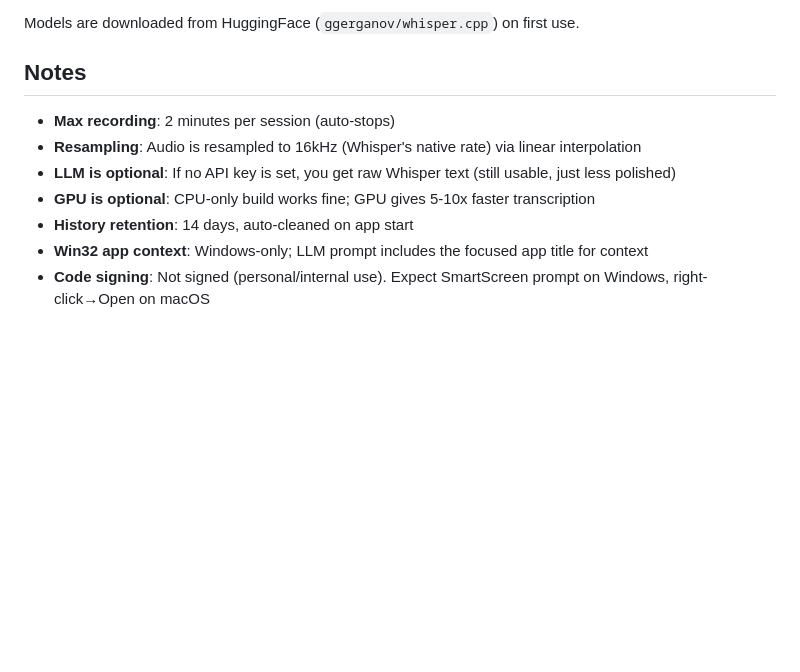
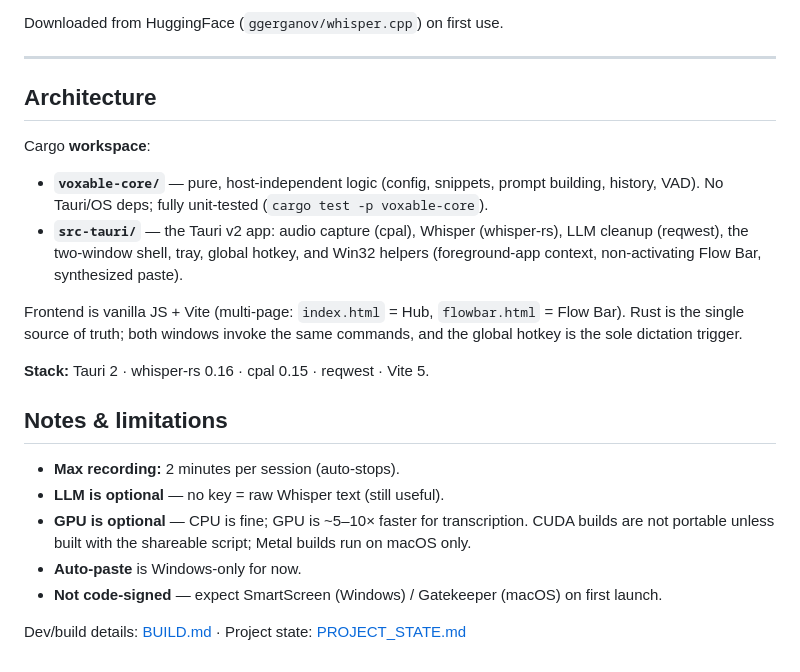
Before and after one commit to kamicrafted/voxable, a Markdown page: README.md, the part around one of its changes. GitHub-like rendering; blank space fills up the shorter version.

```diff
--- a/README.md
+++ b/README.md
@@ -127,12 +153,25 @@ Custom word corrections injected into the LLM system prompt. Format (in settings
 
-Models are downloaded from HuggingFace (`ggerganov/whisper.cpp`) on first use.
+Downloaded from HuggingFace (`ggerganov/whisper.cpp`) on first use.
 
-## Notes
+---
 
-- **Max recording**: 2 minutes per session (auto-stops)
-- **Resampling**: Audio is resampled to 16kHz (Whisper's native rate) via linear interpolation
-- **LLM is optional**: If no API key is set, you get raw Whisper text (still usable, just less polished)
-- **GPU is optional**: CPU-only build works fine; GPU gives 5-10x faster transcription
-- **History retention**: 14 days, auto-cleaned on app start
-- **Win32 app context**: Windows-only; LLM prompt includes the focused app title for context
-- **Code signing**: Not signed (personal/internal use). Expect SmartScreen prompt on Windows, right-click→Open on macOS
+## Architecture
+
+Cargo **workspace**:
+
+- **`voxable-core/`** — pure, host-independent logic (config, snippets, prompt building, history, VAD). No Tauri/OS deps; fully unit-tested (`cargo test -p voxable-core`).
+- **`src-tauri/`** — the Tauri v2 app: audio capture (cpal), Whisper (whisper-rs), LLM cleanup (reqwest), the two-window shell, tray, global hotkey, and Win32 helpers (foreground-app context, non-activating Flow Bar, synthesized paste).
+
+Frontend is vanilla JS + Vite (multi-page: `index.html` = Hub, `flowbar.html` = Flow Bar). Rust is the single source of truth; both windows invoke the same commands, and the global hotkey is the sole dictation trigger.
+
+**Stack:** Tauri 2 · whisper-rs 0.16 · cpal 0.15 · reqwest · Vite 5.
+
+## Notes & limitations
+
+- **Max recording:** 2 minutes per session (auto-stops).
+- **LLM is optional** — no key = raw Whisper text (still useful).
+- **GPU is optional** — CPU is fine; GPU is ~5–10× faster for transcription. CUDA builds are not portable unless built with the shareable script; Metal builds run on macOS only.
+- **Auto-paste** is Windows-only for now.
+- **Not code-signed** — expect SmartScreen (Windows) / Gatekeeper (macOS) on first launch.
+
+Dev/build details: [BUILD.md](BUILD.md) · Project state: [PROJECT_STATE.md](PROJECT_STATE.md)
```
Also changed, not shown: other parts of README.md (+119 -93 lines).
